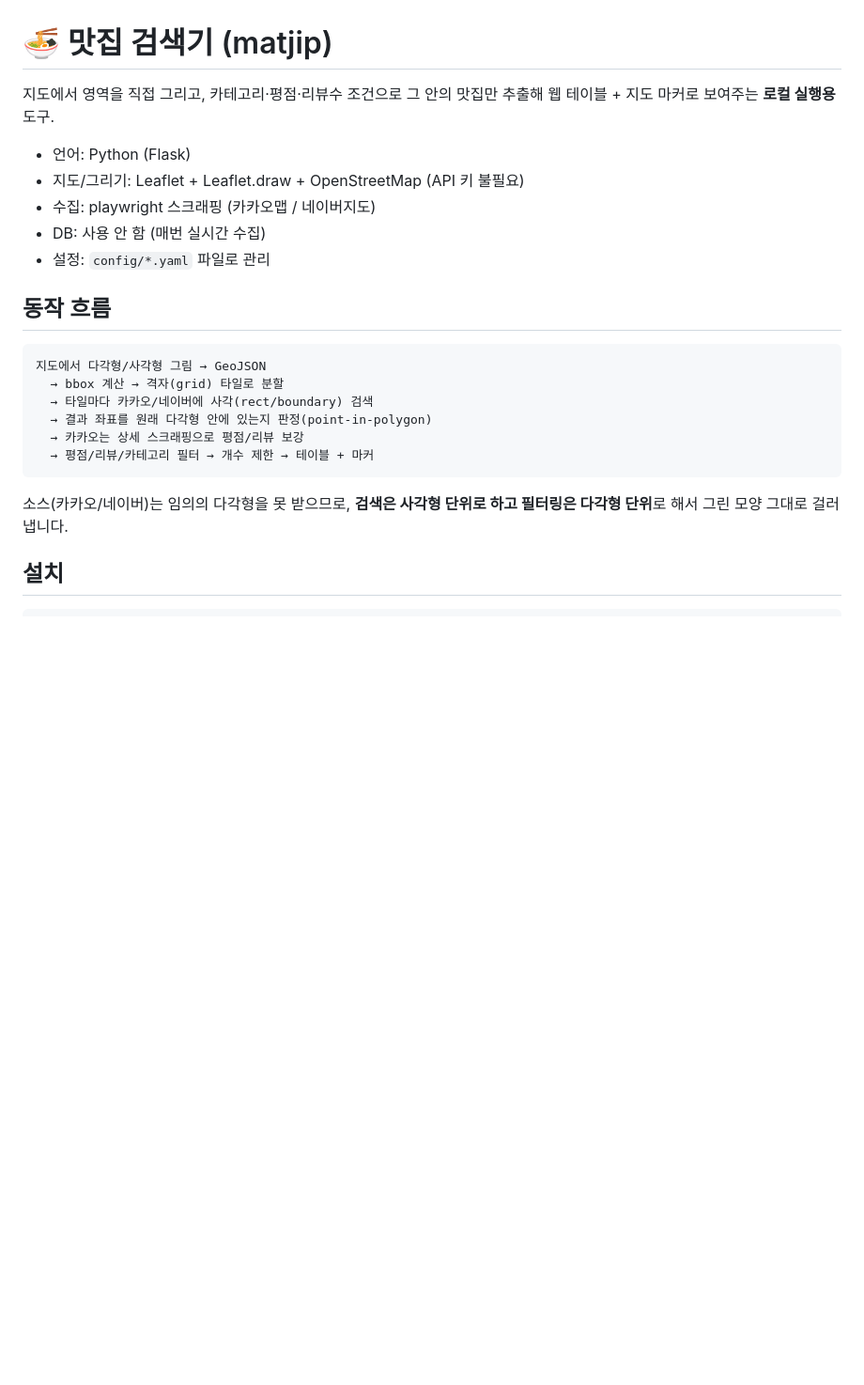
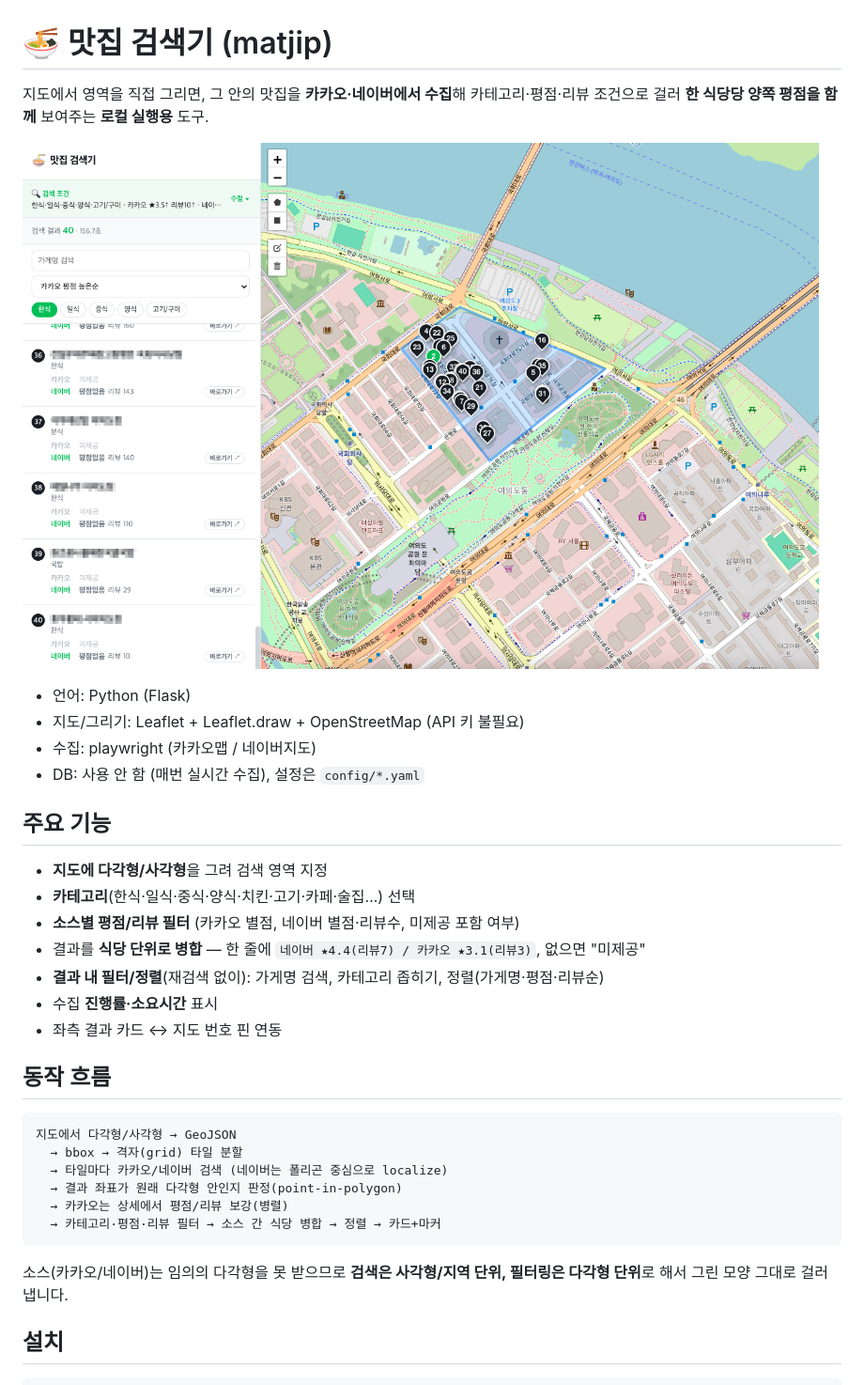
Before and after one commit to kkhdss165/matjip-finder, a Markdown page: README.md, the part around the change printed below. Shown: that part at 94% size. Rendered like a GitHub page; pictures changed too: docs/screenshot.png (added); blank space fills up the shorter version.

````diff
--- a/README.md
+++ b/README.md
@@ -1,26 +1,38 @@
 # 🍜 맛집 검색기 (matjip)
 
-지도에서 영역을 직접 그리고, 카테고리·평점·리뷰수 조건으로 그 안의 맛집만
-추출해 웹 테이블 + 지도 마커로 보여주는 **로컬 실행용** 도구.
+지도에서 영역을 직접 그리면, 그 안의 맛집을 **카카오·네이버에서 수집**해
+카테고리·평점·리뷰 조건으로 걸러 **한 식당당 양쪽 평점을 함께** 보여주는
+**로컬 실행용** 도구.
+
+![맛집 검색기 화면](docs/screenshot.png)
 
 - 언어: Python (Flask)
 - 지도/그리기: Leaflet + Leaflet.draw + OpenStreetMap (API 키 불필요)
-- 수집: playwright 스크래핑 (카카오맵 / 네이버지도)
-- DB: 사용 안 함 (매번 실시간 수집)
-- 설정: `config/*.yaml` 파일로 관리
+- 수집: playwright (카카오맵 / 네이버지도)
+- DB: 사용 안 함 (매번 실시간 수집), 설정은 `config/*.yaml`
+
+## 주요 기능
+
+- **지도에 다각형/사각형**을 그려 검색 영역 지정
+- **카테고리**(한식·일식·중식·양식·치킨·고기·카페·술집…) 선택
+- **소스별 평점/리뷰 필터** (카카오 별점, 네이버 별점·리뷰수, 미제공 포함 여부)
+- 결과를 **식당 단위로 병합** — 한 줄에 `네이버 ★4.4(리뷰7) / 카카오 ★3.1(리뷰3)`, 없으면 "미제공"
+- **결과 내 필터/정렬**(재검색 없이): 가게명 검색, 카테고리 좁히기, 정렬(가게명·평점·리뷰순)
+- 수집 **진행률·소요시간** 표시
+- 좌측 결과 카드 ↔ 지도 번호 핀 연동
 
 ## 동작 흐름
 
 ```
-지도에서 다각형/사각형 그림 → GeoJSON
-  → bbox 계산 → 격자(grid) 타일로 분할
-  → 타일마다 카카오/네이버에 사각(rect/boundary) 검색
-  → 결과 좌표를 원래 다각형 안에 있는지 판정(point-in-polygon)
-  → 카카오는 상세 스크래핑으로 평점/리뷰 보강
-  → 평점/리뷰/카테고리 필터 → 개수 제한 → 테이블 + 마커
+지도에서 다각형/사각형 → GeoJSON
+  → bbox → 격자(grid) 타일 분할
+  → 타일마다 카카오/네이버 검색 (네이버는 폴리곤 중심으로 localize)
+  → 결과 좌표가 원래 다각형 안인지 판정(point-in-polygon)
+  → 카카오는 상세에서 평점/리뷰 보강(병렬)
+  → 카테고리·평점·리뷰 필터 → 소스 간 식당 병합 → 정렬 → 카드+마커
 ```
 
-소스(카카오/네이버)는 임의의 다각형을 못 받으므로, **검색은 사각형 단위로 하고
+소스(카카오/네이버)는 임의의 다각형을 못 받으므로 **검색은 사각형/지역 단위,
 필터링은 다각형 단위**로 해서 그린 모양 그대로 걸러냅니다.
 
 ## 설치
````
Also changed, not shown: other parts of README.md (+37 -28 lines).
